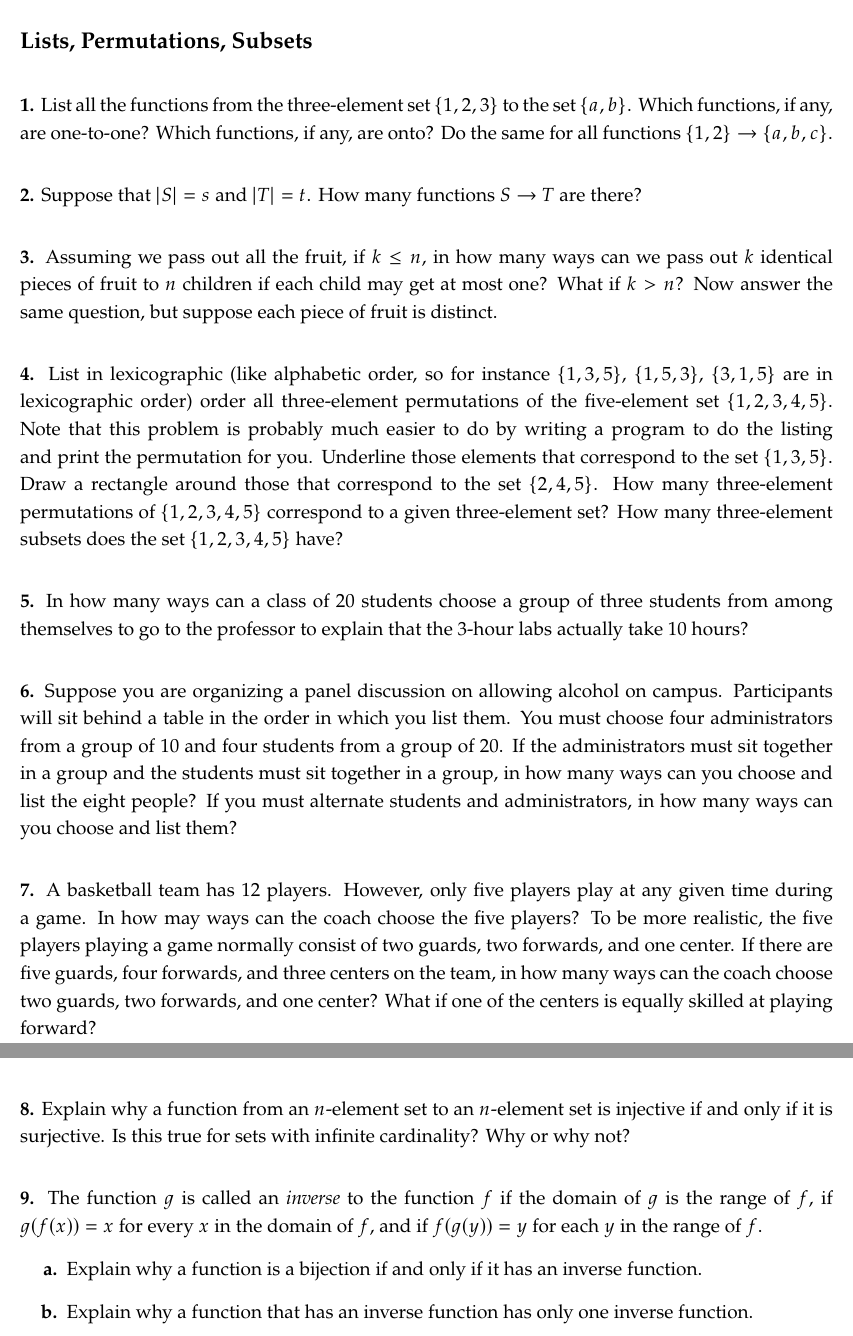
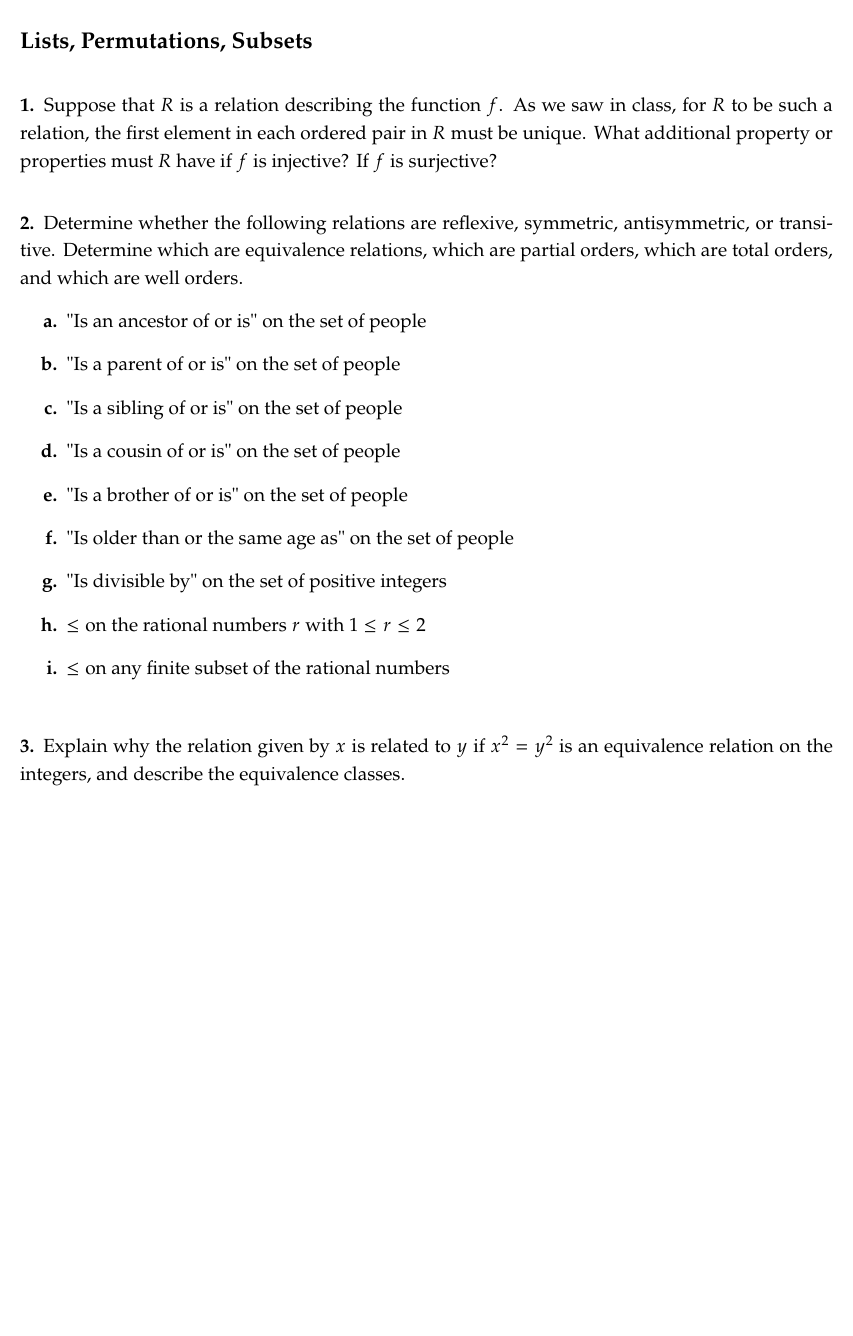
Before and after one commit to jacobw56/discrete_structures_2xwk, a LaTeX document (week_02/hw_03/hw_03.tex): two parts of pages 1 and 2 of 2 before the commit and part of the page after it, the two joined at a grey line, cut so that both start at the same text, the shorter picture padded with empty space. Compiled offline with pdfLaTeX.

Commit message:
Added homework 3

```diff
--- a/week_02/hw_03/hw_03.tex
+++ b/week_02/hw_03/hw_03.tex
@@ -83,6 +83,7 @@
 \usepackage{caption}
 \DeclareCaptionFont{white}{\color{white}}
 \DeclareCaptionFormat{listing}{\colorbox[cmyk]{0.7, 0.7, 0.7,0.01}{\parbox{0.98\textwidth}{\hspace{15pt}#1#2#3}}}
+\iffalse
 \captionsetup[lstlisting]{
     format=listing,
     labelfont=white,
@@ -92,6 +93,7 @@
     %margin=0pt,
     font={bf}
     }
+\fi
 
 \usepackage{fancyhdr}
 \setlength{\headheight}{15.2pt}
@@ -140,98 +142,32 @@
 \subsection*{Lists, Permutations, Subsets}
 
 \vspace*{0.2in}\noindent
-\textbf{1.} List all the functions from the three-element set $\{1, 2, 3\}$
-to the set $\{a, b\}$. Which functions, if any, are one-to-one? Which functions,
-if any, are onto?
-Do the same for all functions $\{1, 2\} \to \{a, b, c\}$.
+\textbf{1.} Suppose that $R$ is a relation describing the function $f$.
+As we saw in class, for $R$ to be such a relation, the first element in each
+ordered pair in $R$ must be unique. What additional
+property or properties must $R$ have if $f$ is injective? If $f$ is
+surjective?
 
 \vspace*{0.3in}\noindent
-\textbf{2.} Suppose that $|S| = s$ and $|T| = t$. How many functions $S \to T$
-are there?
+\textbf{2.} Determine whether the following relations are reflexive, symmetric,
+antisymmetric, or transitive. Determine which are equivalence relations,
+which are partial orders, which are total orders, and which are well orders.
+\begin{enumerate}[label=\textbf{\alph*.}]
+    \item "Is an ancestor of or is" on the set of people
+    \item "Is a parent of or is" on the set of people
+    \item "Is a sibling of or is" on the set of people
+    \item "Is a cousin of or is" on the set of people
+    \item "Is a brother of or is" on the set of people
+    \item "Is older than or the same age as" on the set of people
+    \item "Is divisible by" on the set of positive integers
+    \item $\leq$ on the rational numbers $r$ with $1 \leq r \leq 2$
+    \item $\leq$ on any finite subset of the rational numbers
+\end{enumerate}
 
 \vspace*{0.3in}\noindent
-\textbf{3.} Assuming we pass out all the fruit, if $k \leq n$, in how many ways
-can we pass out $k$ identical pieces of fruit to $n$ children if each child may
-get at most one? What if $k > n$?
-Now answer the same question, but suppose each piece of fruit is distinct.
-
-\vspace*{0.3in}\noindent
-\textbf{4.} List in lexicographic (like alphabetic order, so for instance
-$\{1,3,5\}$, $\{1,5,3\}$, $\{3,1,5\}$ are in lexicographic order) order all
-three-element permutations of the five-element set $\{1, 2, 3, 4, 5\}$.
-Note that this problem is probably much easier to do by writing a program to
-do the listing and print the permutation for you.
-Underline those elements that correspond to the set $\{1, 3, 5\}$.
-Draw a rectangle around those that correspond to the set $\{2, 4, 5\}$.
-How many three-element permutations of $\{1, 2, 3, 4, 5\}$ correspond to a
-given three-element set? How many three-element subsets does the set
-$\{1, 2, 3, 4, 5\}$ have?
-
-\iffalse
-    12453
-    12534
-    13425
-    13542
-    14235
-    14352 +
-    15243
-    15324 +
-    23145
-    24315
-    25341
-    31245
-    32415
-    32541 -
-    41325
-    42135
-    42351
-    51342
-    52143 -
-    52314
-
-    So there are two of each, there are twenty in this list, so there are 10 3-element subsets.
-\fi
-
-\vspace*{0.3in}\noindent
-\textbf{5.} In how many ways can a class of 20 students choose a group of three
-students from among themselves to go to the professor to explain
-that the 3-hour labs actually take 10 hours?
-
-\vspace*{0.3in}\noindent
-\textbf{6.} Suppose you are organizing a panel discussion on allowing alcohol
-on campus. Participants will sit behind a table in the order in which
-you list them. You must choose four administrators from a group
-of 10 and four students from a group of 20. If the administrators
-must sit together in a group and the students must sit together in a
-group, in how many ways can you choose and list the eight people?
-If you must alternate students and administrators, in how many
-ways can you choose and list them?
-
-\vspace*{0.3in}\noindent
-\textbf{7.} A basketball team has 12 players. However, only five players play
-at any given time during a game. In how may ways can the coach
-choose the five players? To be more realistic, the five players playing
-a game normally consist of two guards, two forwards, and one center.
-If there are five guards, four forwards, and three centers on the team,
-in how many ways can the coach choose two guards, two forwards,
-and one center? What if one of the centers is equally skilled
-at playing forward?
-
-\clearpage\pagebreak\noindent
-\textbf{8.} Explain why a function from an $n$-element set to an $n$-element
-set is injective if and only if it is surjective. Is this true for sets
-with infinite cardinality? Why or why not?
-
-\vspace*{0.3in}\noindent
-\textbf{9.} The function $g$ is called an \emph{inverse} to the function $f$
-if the domain of $g$ is the range of $f$, if $g(f(x)) = x$ for every $x$ in
-the domain of $f$, and if $f(g(y)) = y$ for each $y$ in the range of $f$.
-\begin{enumerate}[label=\textbf{\alph*.}]
-    \item Explain why a function is a bijection if and only if it has an
-          inverse function.
-    \item Explain why a function that has an inverse function has only
-          one inverse function.
-\end{enumerate}
+\textbf{3.} Explain why the relation given by $x$ is related to $y$
+if $x^2 = y^2$ is an equivalence relation on the integers, and describe the
+equivalence classes.
 
 
 
```
Also changed, not shown: week_02/hw_03/hw_03.pdf.
